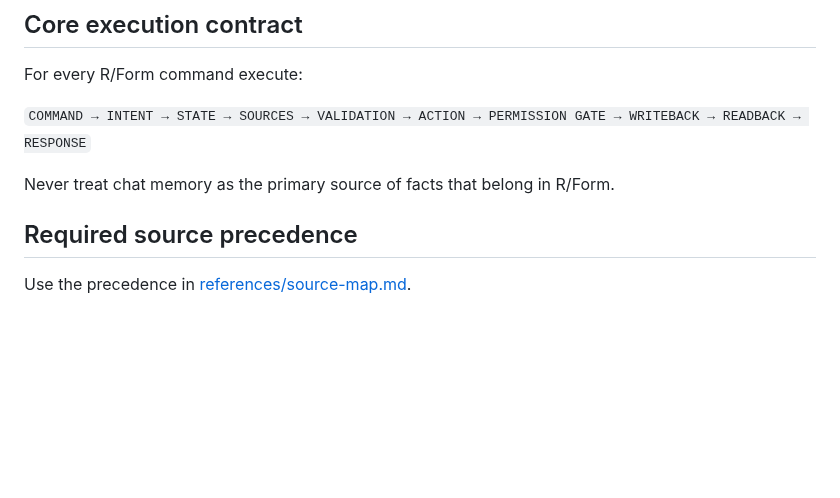
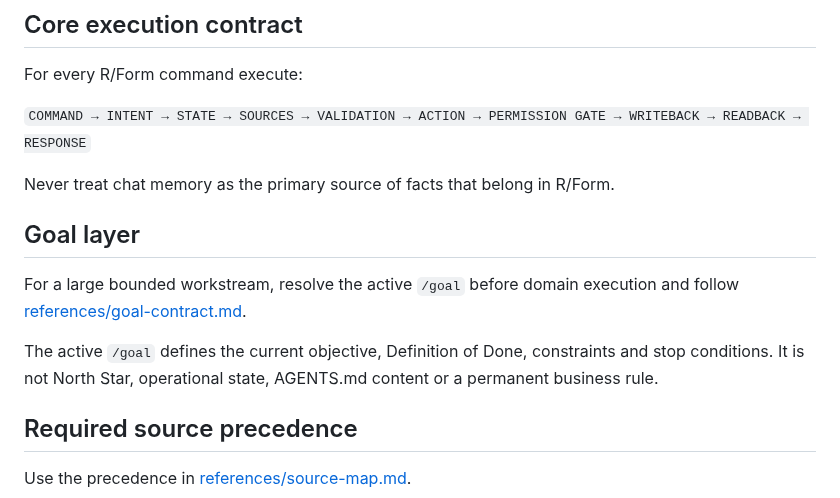
Before and after one commit to rulevd21/R-Form, a Markdown page: skills/rform-operating-system/SKILL.md, the part around the change. GitHub-like rendering; blank space fills up the shorter version.

Commit message:
Wire /goal layer into R/Form Operating System

```diff
--- a/skills/rform-operating-system/SKILL.md
+++ b/skills/rform-operating-system/SKILL.md
@@ -22,6 +22,12 @@ For every R/Form command execute:
 `COMMAND → INTENT → STATE → SOURCES → VALIDATION → ACTION → PERMISSION GATE → WRITEBACK → READBACK → RESPONSE`
 
 Never treat chat memory as the primary source of facts that belong in R/Form.
+
+## Goal layer
+
+For a large bounded workstream, resolve the active `/goal` before domain execution and follow [references/goal-contract.md](references/goal-contract.md).
+
+The active `/goal` defines the current objective, Definition of Done, constraints and stop conditions. It is not North Star, operational state, AGENTS.md content or a permanent business rule.
 
 ## Required source precedence
 
```
